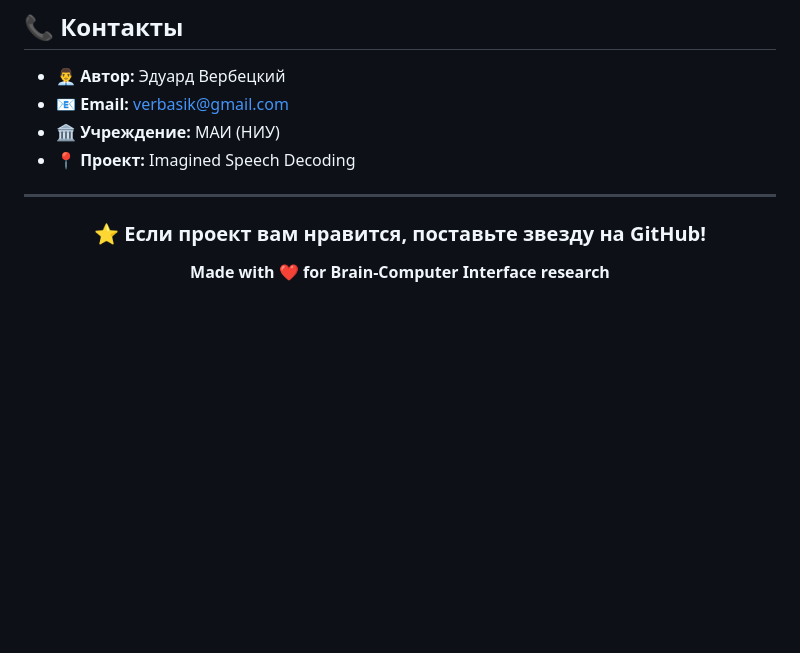
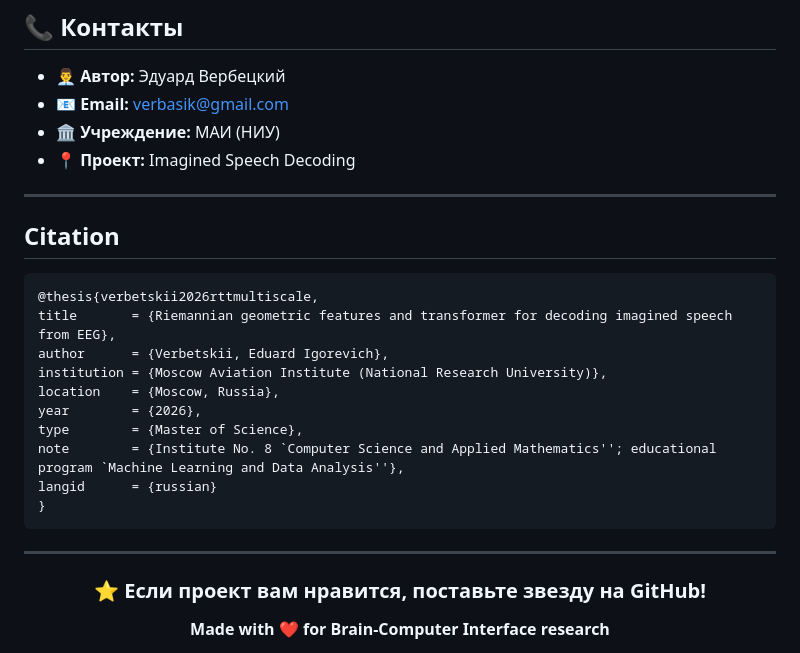
Before and after one commit to Verbasik/Riemannian-Token-Transformer-Multi-Scale, a Markdown page: README.md, the part around the change. GitHub-like rendering; blank space fills up the shorter version.

````diff
--- a/README.md
+++ b/README.md
@@ -430,6 +430,23 @@ EEG_to_Text/
 
 ---
 
+## Citation
+
+```bibtex
+@thesis{verbetskii2026rttmultiscale,
+title       = {Riemannian geometric features and transformer for decoding imagined speech from EEG},
+author      = {Verbetskii, Eduard Igorevich},
+institution = {Moscow Aviation Institute (National Research University)},
+location    = {Moscow, Russia},
+year        = {2026},
+type        = {Master of Science},
+note        = {Institute No. 8 `Computer Science and Applied Mathematics''; educational program `Machine Learning and Data Analysis''},
+langid      = {russian}
+}
+```
+
+---
+
 <div align="center">
 
 ### ⭐ Если проект вам нравится, поставьте звезду на GitHub!
````
